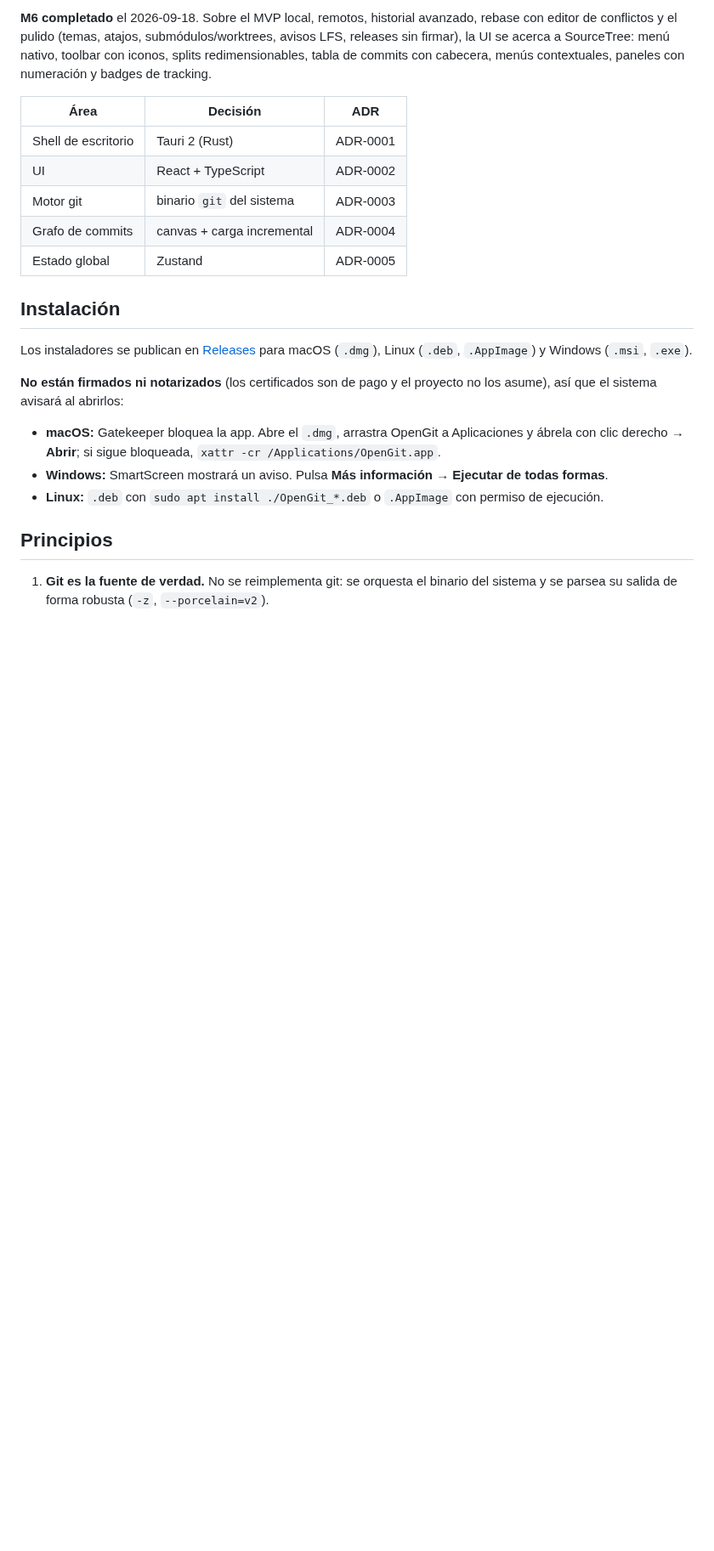
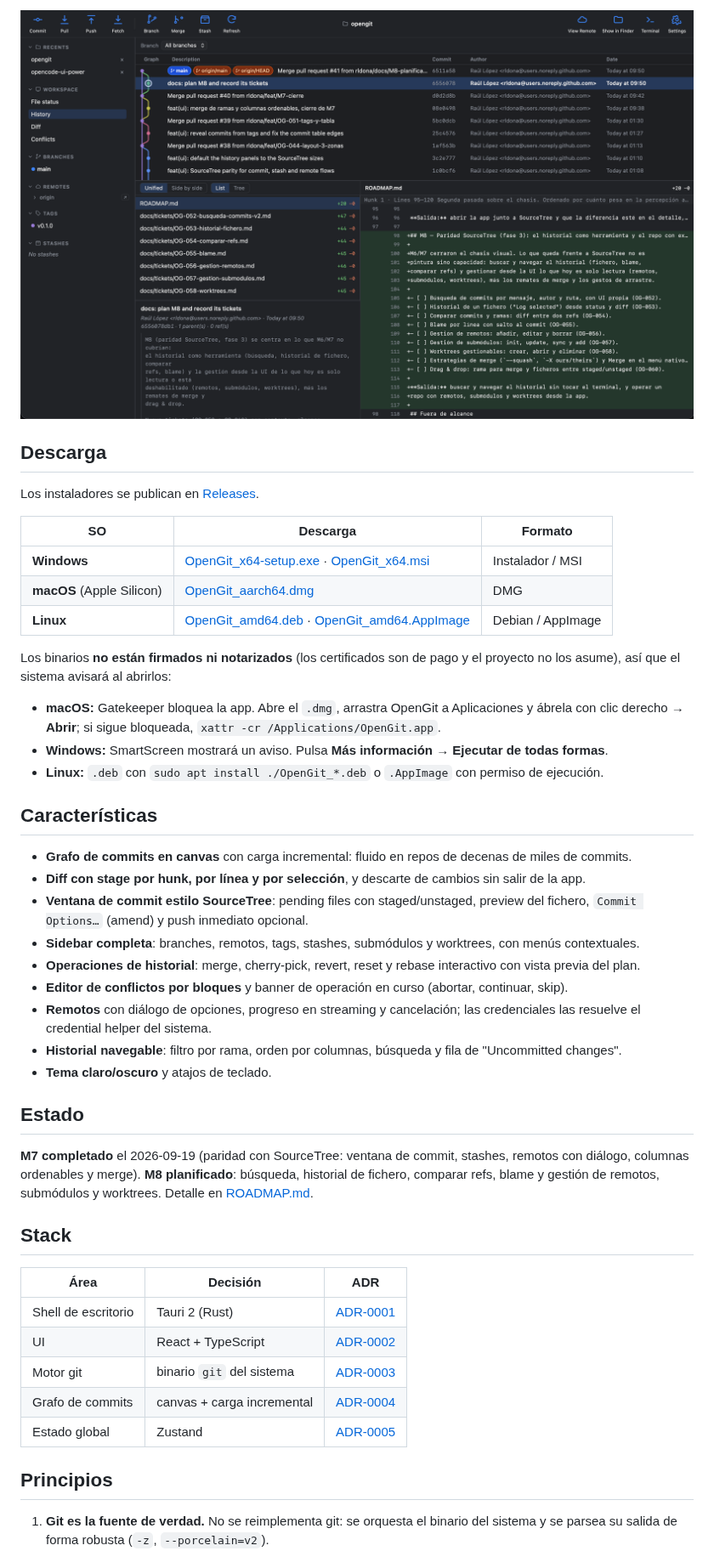
Before and after one commit to rldona/OpenGit, a Markdown page: README.md, the part around one of its changes. Shown at 85% size. Rendered like a GitHub page; pictures changed too: assets/opengit-screenshot.png (added); blank space fills up the shorter version.

```diff
--- a/README.md
+++ b/README.md
@@ -8,23 +19,49 @@ Cliente de Git de escritorio, multiplataforma (Windows, macOS y Linux), inspirad
 
-**M6 completado** el 2026-09-18. Sobre el MVP local, remotos, historial avanzado, rebase con editor de conflictos y el pulido (temas, atajos, submódulos/worktrees, avisos LFS, releases sin firmar), la UI se acerca a SourceTree: menú nativo, toolbar con iconos, splits redimensionables, tabla de commits con cabecera, menús contextuales, paneles con numeración y badges de tracking.
+<p align="center">
+  <img src="assets/opengit-screenshot.png" alt="OpenGit mostrando el historial con grafo, ficheros y diff" width="100%" />
+</p>
 
-| Área | Decisión | ADR |
+## Descarga
+
+Los instaladores se publican en [Releases](https://github.com/rldona/OpenGit/releases/latest).
+
+| SO | Descarga | Formato |
 | --- | --- | --- |
-| Shell de escritorio | Tauri 2 (Rust) | ADR-0001 |
-| UI | React + TypeScript | ADR-0002 |
-| Motor git | binario `git` del sistema | ADR-0003 |
-| Grafo de commits | canvas + carga incremental | ADR-0004 |
-| Estado global | Zustand | ADR-0005 |
+| **Windows** | [OpenGit_x64-setup.exe](https://github.com/rldona/OpenGit/releases/download/v0.1.0/OpenGit_0.1.0_x64-setup.exe) · [OpenGit_x64.msi](https://github.com/rldona/OpenGit/releases/download/v0.1.0/OpenGit_0.1.0_x64_en-US.msi) | Instalador / MSI |
+| **macOS** (Apple Silicon) | [OpenGit_aarch64.dmg](https://github.com/rldona/OpenGit/releases/download/v0.1.0/OpenGit_0.1.0_aarch64.dmg) | DMG |
+| **Linux** | [OpenGit_amd64.deb](https://github.com/rldona/OpenGit/releases/download/v0.1.0/OpenGit_0.1.0_amd64.deb) · [OpenGit_amd64.AppImage](https://github.com/rldona/OpenGit/releases/download/v0.1.0/OpenGit_0.1.0_amd64.AppImage) | Debian / AppImage |
 
-## Instalación
-
-Los instaladores se publican en [Releases](https://github.com/rldona/opengit/releases) para macOS (`.dmg`), Linux (`.deb`, `.AppImage`) y Windows (`.msi`, `.exe`).
-
-**No están firmados ni notarizados** (los certificados son de pago y el proyecto no los asume), así que el sistema avisará al abrirlos:
+Los binarios **no están firmados ni notarizados** (los certificados son de pago y el proyecto no los asume), así que el sistema avisará al abrirlos:
 
 - **macOS:** Gatekeeper bloquea la app. Abre el `.dmg`, arrastra OpenGit a Aplicaciones y ábrela con clic derecho → **Abrir**; si sigue bloqueada, `xattr -cr /Applications/OpenGit.app`.
 - **Windows:** SmartScreen mostrará un aviso. Pulsa **Más información** → **Ejecutar de todas formas**.
 - **Linux:** `.deb` con `sudo apt install ./OpenGit_*.deb` o `.AppImage` con permiso de ejecución.
+
+## Características
+
+- **Grafo de commits en canvas** con carga incremental: fluido en repos de decenas de miles de commits.
+- **Diff con stage por hunk, por línea y por selección**, y descarte de cambios sin salir de la app.
+- **Ventana de commit estilo SourceTree**: pending files con staged/unstaged, preview del fichero, `Commit Options…` (amend) y push inmediato opcional.
+- **Sidebar completa**: branches, remotos, tags, stashes, submódulos y worktrees, con menús contextuales.
+- **Operaciones de historial**: merge, cherry-pick, revert, reset y rebase interactivo con vista previa del plan.
+- **Editor de conflictos por bloques** y banner de operación en curso (abortar, continuar, skip).
+- **Remotos** con diálogo de opciones, progreso en streaming y cancelación; las credenciales las resuelve el credential helper del sistema.
+- **Historial navegable**: filtro por rama, orden por columnas, búsqueda y fila de "Uncommitted changes".
+- **Tema claro/oscuro** y atajos de teclado.
+
+## Estado
+
+**M7 completado** el 2026-09-19 (paridad con SourceTree: ventana de commit, stashes, remotos con diálogo, columnas ordenables y merge). **M8 planificado**: búsqueda, historial de fichero, comparar refs, blame y gestión de remotos, submódulos y worktrees. Detalle en [ROADMAP.md](ROADMAP.md).
+
+## Stack
+
+| Área | Decisión | ADR |
+| --- | --- | --- |
+| Shell de escritorio | Tauri 2 (Rust) | [ADR-0001](docs/decisions/) |
+| UI | React + TypeScript | [ADR-0002](docs/decisions/) |
+| Motor git | binario `git` del sistema | [ADR-0003](docs/decisions/) |
+| Grafo de commits | canvas + carga incremental | [ADR-0004](docs/decisions/) |
+| Estado global | Zustand | [ADR-0005](docs/decisions/) |
 
 ## Principios
 
```
Also changed, not shown: other parts of README.md (+20 -17 lines), 1 other file.
